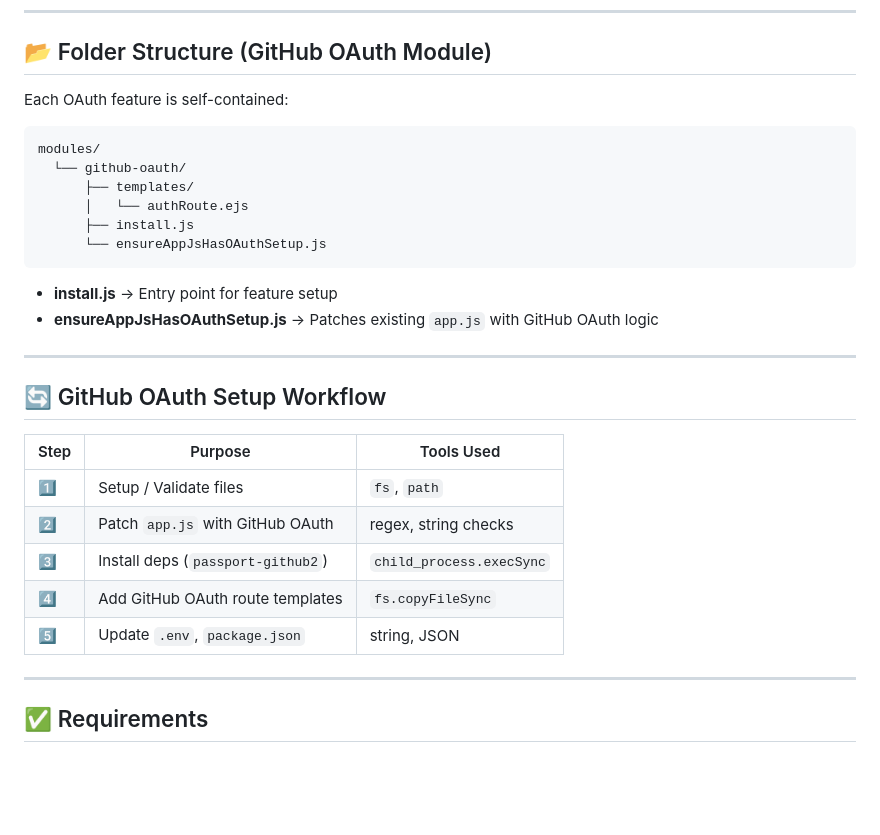
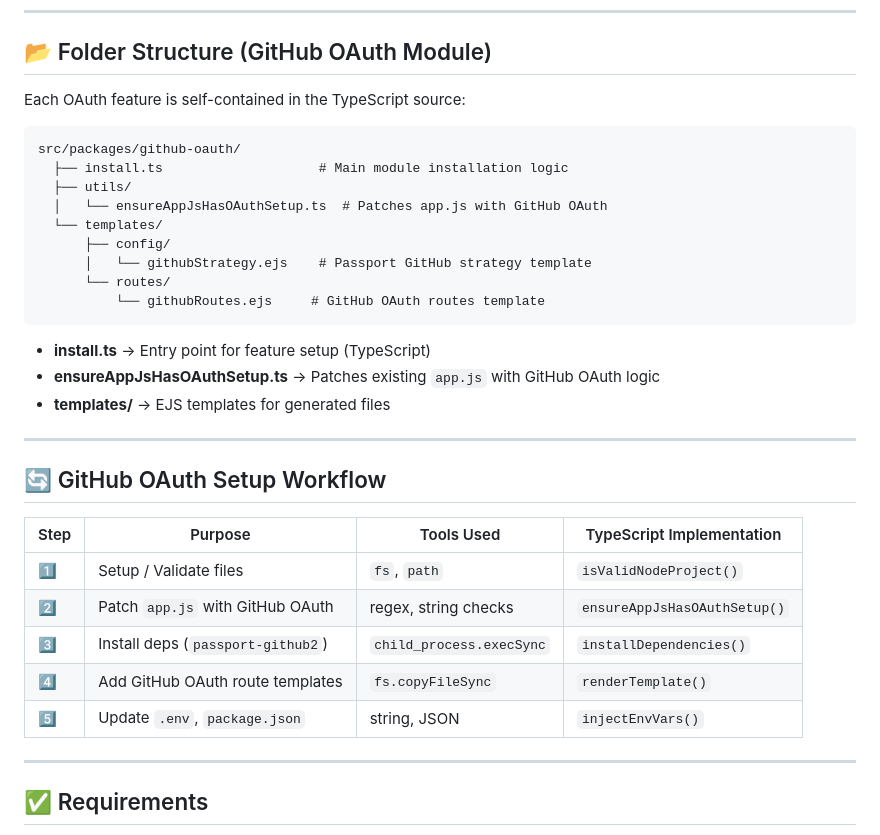
Before and after one commit to huzfm/Devark, a Markdown page: documentation/Github-Oauth-module.md, the part around the change. Drawn GitHub-style; blank space fills up the shorter version.

Commit message:
update documentation

````diff
--- a/documentation/Github-Oauth-module.md
+++ b/documentation/Github-Oauth-module.md
@@ -110,31 +110,35 @@ GITHUB_CALLBACK_URL=http://localhost:3000/auth/github/callback
 
 ## 📂 Folder Structure (GitHub OAuth Module)
 
-Each OAuth feature is self-contained:
+Each OAuth feature is self-contained in the TypeScript source:
 
 ```
-modules/
-  └── github-oauth/
-      ├── templates/
-      │   └── authRoute.ejs
-      ├── install.js
-      └── ensureAppJsHasOAuthSetup.js
+src/packages/github-oauth/
+  ├── install.ts                    # Main module installation logic
+  ├── utils/
+  │   └── ensureAppJsHasOAuthSetup.ts  # Patches app.js with GitHub OAuth
+  └── templates/
+      ├── config/
+      │   └── githubStrategy.ejs    # Passport GitHub strategy template
+      └── routes/
+          └── githubRoutes.ejs     # GitHub OAuth routes template
 ```
 
-- **install.js** → Entry point for feature setup
-- **ensureAppJsHasOAuthSetup.js** → Patches existing `app.js` with GitHub OAuth logic
+- **install.ts** → Entry point for feature setup (TypeScript)
+- **ensureAppJsHasOAuthSetup.ts** → Patches existing `app.js` with GitHub OAuth logic
+- **templates/** → EJS templates for generated files
 
 ---
 
 ## 🔄 GitHub OAuth Setup Workflow
 
-| Step | Purpose                           | Tools Used               |
-| ---- | --------------------------------- | ------------------------ |
-| 1️⃣   | Setup / Validate files            | `fs`, `path`             |
-| 2️⃣   | Patch `app.js` with GitHub OAuth  | regex, string checks     |
-| 3️⃣   | Install deps (`passport-github2`) | `child_process.execSync` |
-| 4️⃣   | Add GitHub OAuth route templates  | `fs.copyFileSync`        |
-| 5️⃣   | Update `.env`, `package.json`     | string, JSON             |
+| Step | Purpose                           | Tools Used               | TypeScript Implementation |
+| ---- | --------------------------------- | ------------------------ | ------------------------- |
+| 1️⃣   | Setup / Validate files            | `fs`, `path`             | `isValidNodeProject()`    |
+| 2️⃣   | Patch `app.js` with GitHub OAuth  | regex, string checks     | `ensureAppJsHasOAuthSetup()` |
+| 3️⃣   | Install deps (`passport-github2`) | `child_process.execSync` | `installDependencies()`   |
+| 4️⃣   | Add GitHub OAuth route templates  | `fs.copyFileSync`        | `renderTemplate()`        |
+| 5️⃣   | Update `.env`, `package.json`     | string, JSON             | `injectEnvVars()`         |
 
 ---
 
````
Also changed, not shown: documentation/Google-Oauth-module.md (+13 -9 lines), documentation/Resend-OTP-module.md (+8 -8 lines).
